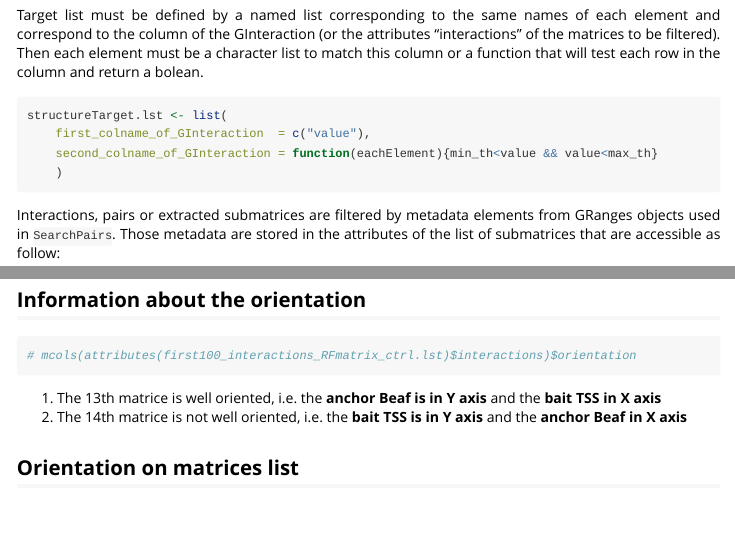
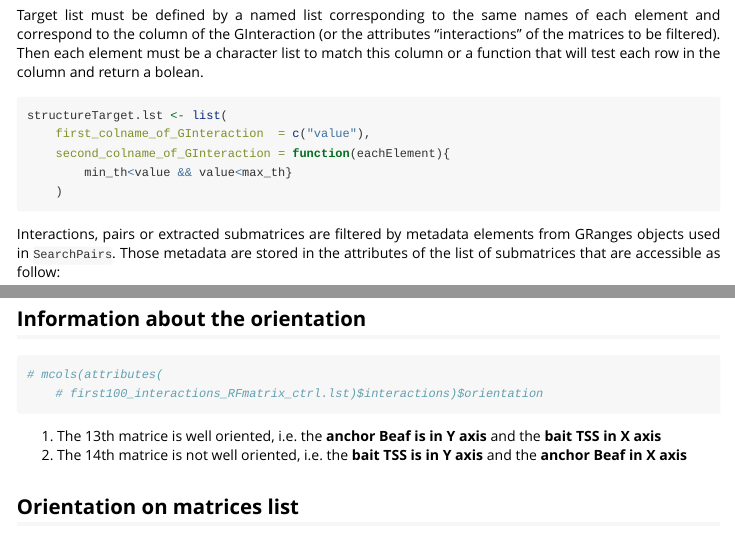
Before and after one commit to bioc/HicAggR, an R Markdown document (vignettes/InDepth.Rmd): the page in a window 1100 px wide, from 14060 px down, and a second part further down, joined at a grey line. Rendered offline with R 4.5, knitr and Pandoc, with nearby package versions; folded parts are opened; some code elsewhere in the file could not run offline; common packages that the code uses without loading them are loaded.

Commit message:
more suggestions from bioccheck

````diff
--- a/vignettes/InDepth.Rmd
+++ b/vignettes/InDepth.Rmd
@@ -976,8 +980,9 @@ knitr::include_graphics("images/Orientation.png")
 
 ## Information about the orientation
 
-```{r, eval = TRUE}
-# mcols(attributes(first100_interactions_RFmatrix_ctrl.lst)$interactions)$orientation
+```{r, eval = FALSE}
+# mcols(attributes(
+    # first100_interactions_RFmatrix_ctrl.lst)$interactions)$orientation
 ```
 1. The 13th matrice is well oriented, i.e.  the **anchor Beaf is in Y axis**
     and the **bait   TSS  in X axis**
````
Also changed, not shown: vignettes/HicAggR.Rmd (+2 -1 lines), vignettes/InDepth.Rmd (12 more changed lines), 10 other files.
